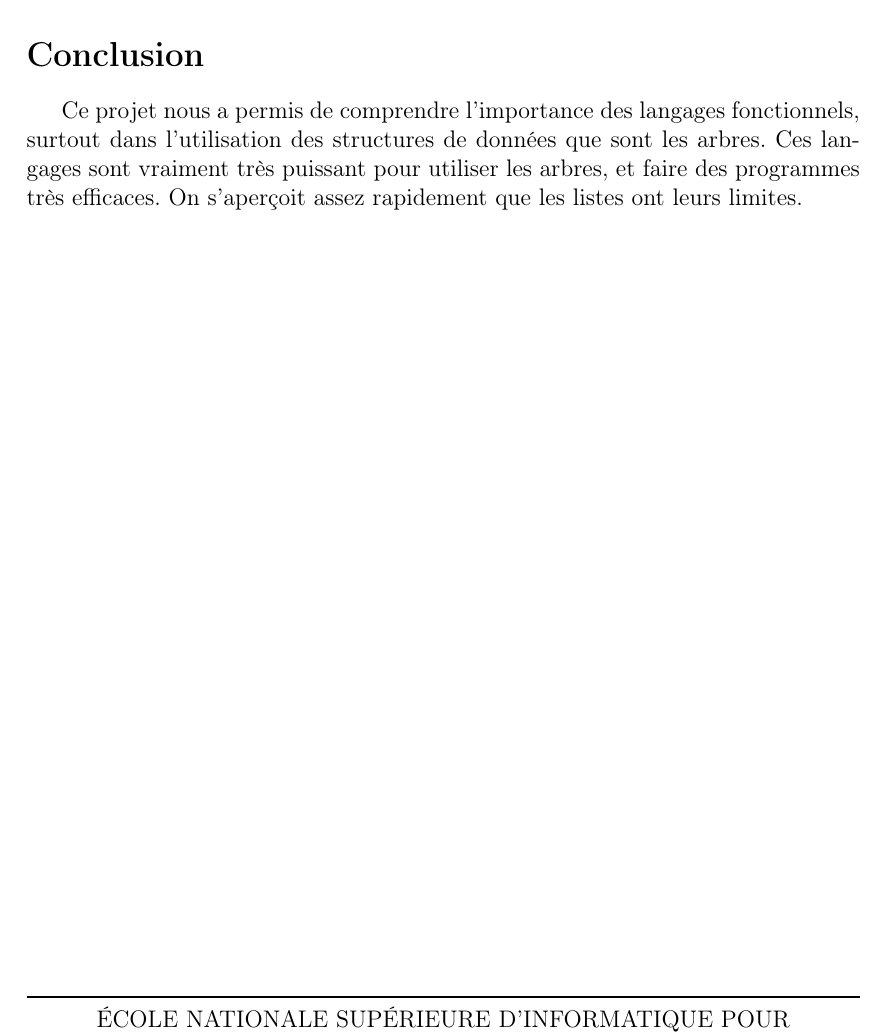
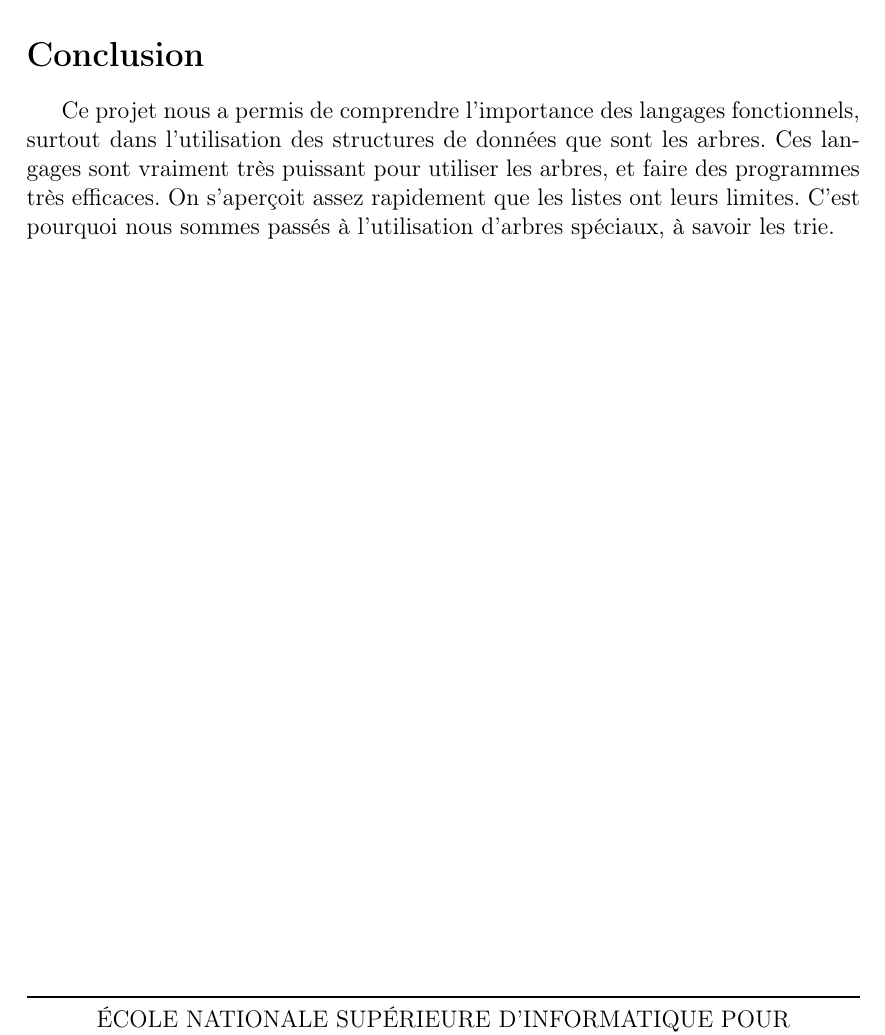
Before and after one commit to Womps/IPRF, a LaTeX document (Rapport/Rapport.tex): part of page 9 of 9, cut so that both start at the same text. Compiled offline with pdfLaTeX.

Commit message:
Rapport terminé

```diff
--- a/Rapport/Rapport.tex
+++ b/Rapport/Rapport.tex
@@ -102,5 +102,5 @@ fonctions du code. J'ai placé les fichiers texte dans le répertoire test, car
 
 	Pour les trois dernières fonctions de la question 16, j'ai eu beaucoup de mal. Je me suis vite aperçu que je pouvais très difficilement faire une adaptation de l'algorithme que j'avais utilisé juste avant. J'ai donc du parcourir l'arbre, en construisant les mots à chaque fois, j'ajoute la clé rencontrée au mot en cours, et en même temps que je descend dans l'arbre, je regarde si la condition que je cherche à vérifier, donc si le mot est répété plus de k fois, qu'il a plus de n lettre, ou qu'il a bien le préfixe donné. Si la condition cherchée est vérifiée, alors j'ajoute le mot courant à ma liste de mots, sinon je n'utilise pas le mot.
 	\section*{Conclusion}
-	Ce projet nous a permis de comprendre l'importance des langages fonctionnels, surtout dans l'utilisation des structures de données que sont les arbres. Ces langages sont vraiment très puissant pour utiliser les arbres, et faire des programmes très efficaces. On s'aperçoit assez rapidement que les listes ont leurs limites.
+	Ce projet nous a permis de comprendre l'importance des langages fonctionnels, surtout dans l'utilisation des structures de données que sont les arbres. Ces langages sont vraiment très puissant pour utiliser les arbres, et faire des programmes très efficaces. On s'aperçoit assez rapidement que les listes ont leurs limites. C'est pourquoi nous sommes passés à l'utilisation d'arbres spéciaux, à savoir les trie.
 \end{document}
```
Also changed, not shown: Rapport/Rapport.pdf, 1 other file.
